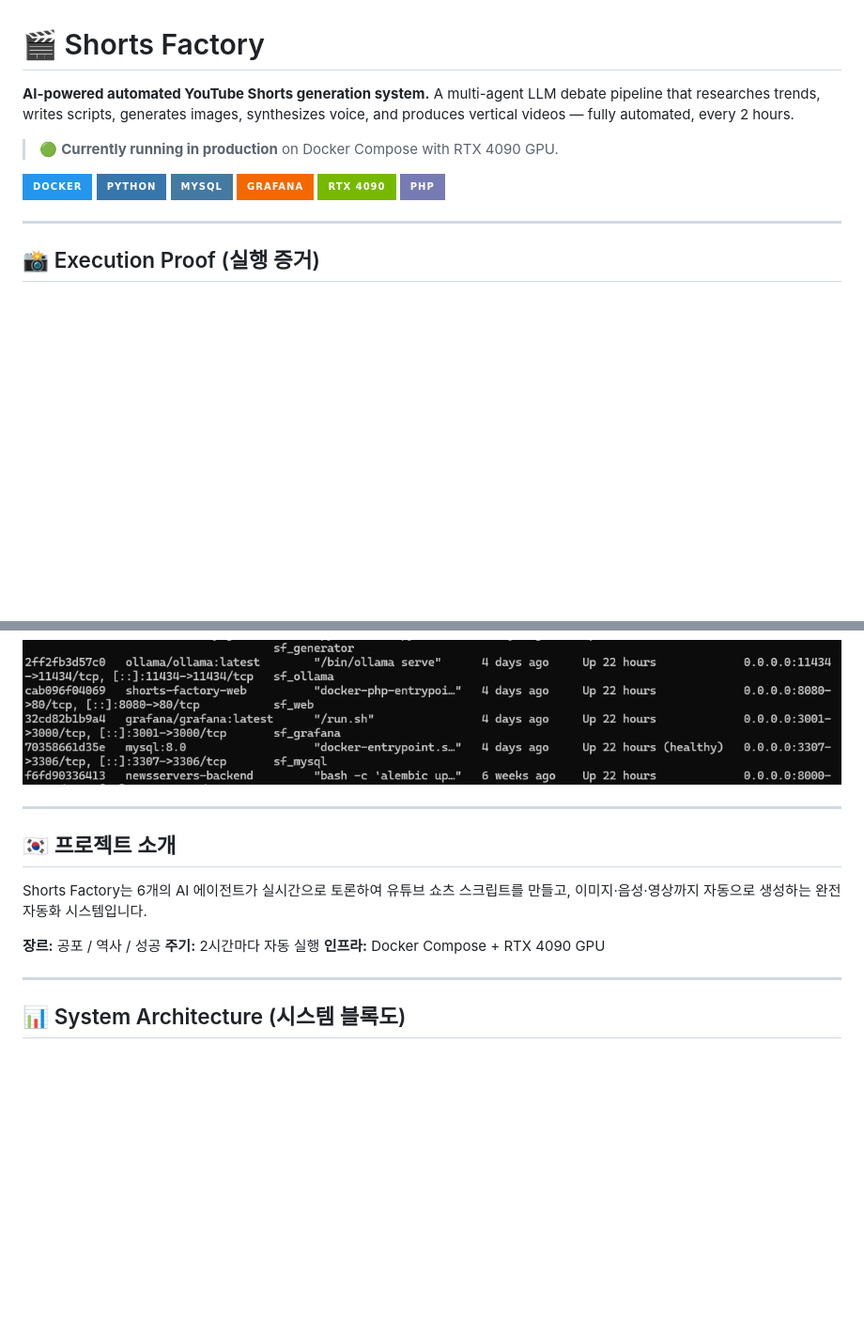
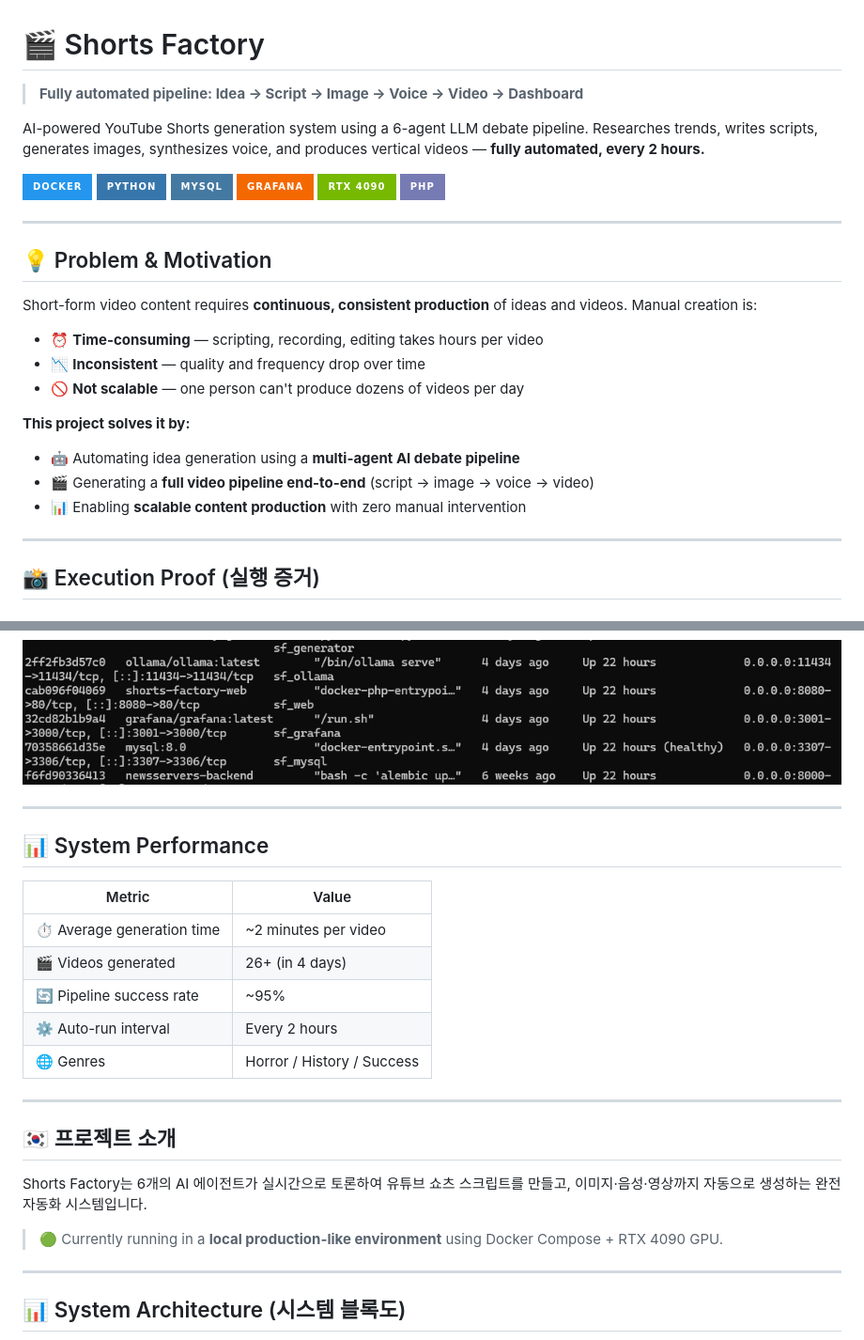
Before and after one commit to spickingerqa-max/ai-shorts, a Markdown page: README.md, 2 parts joined by grey strips. Shown at 94% size. Drawn GitHub-style; badges without logos; blank space fills up the shorter version.

Commit message:
docs: GPT 피드백 반영 - Problem/Motivation, 성능수치, production문구수정, 섹션재구성

```diff
--- a/README.md
+++ b/README.md
@@ -1,9 +1,9 @@
 # 🎬 Shorts Factory
 
-**AI-powered automated YouTube Shorts generation system.**
-A multi-agent LLM debate pipeline that researches trends, writes scripts, generates images, synthesizes voice, and produces vertical videos — fully automated, every 2 hours.
+> **Fully automated pipeline: Idea → Script → Image → Voice → Video → Dashboard**
 
-> 🟢 **Currently running in production** on Docker Compose with RTX 4090 GPU.
+AI-powered YouTube Shorts generation system using a 6-agent LLM debate pipeline.
+Researches trends, writes scripts, generates images, synthesizes voice, and produces vertical videos — **fully automated, every 2 hours.**
 
 ![Docker](https://img.shields.io/badge/Docker-2496ED?style=for-the-badge&logo=docker&logoColor=white)
 ![Python](https://img.shields.io/badge/Python-3776AB?style=for-the-badge&logo=python&logoColor=white)
@@ -11,6 +11,21 @@ A multi-agent LLM debate pipeline that researches trends, writes scripts, genera
 ![Grafana](https://img.shields.io/badge/Grafana-F46800?style=for-the-badge&logo=grafana&logoColor=white)
 ![NVIDIA](https://img.shields.io/badge/RTX_4090-76B900?style=for-the-badge&logo=nvidia&logoColor=white)
 ![PHP](https://img.shields.io/badge/PHP-777BB4?style=for-the-badge&logo=php&logoColor=white)
+
+---
+
+## 💡 Problem & Motivation
+
+Short-form video content requires **continuous, consistent production** of ideas and videos.
+Manual creation is:
+- ⏰ **Time-consuming** — scripting, recording, editing takes hours per video
+- 📉 **Inconsistent** — quality and frequency drop over time
+- 🚫 **Not scalable** — one person can't produce dozens of videos per day
+
+**This project solves it by:**
+- 🤖 Automating idea generation using a **multi-agent AI debate pipeline**
+- 🎬 Generating a **full video pipeline end-to-end** (script → image → voice → video)
+- 📊 Enabling **scalable content production** with zero manual intervention
 
 ---
 
@@ -27,14 +42,24 @@ A multi-agent LLM debate pipeline that researches trends, writes scripts, genera
 
 ---
 
+## 📊 System Performance
+
+| Metric | Value |
+|--------|-------|
+| ⏱️ Average generation time | ~2 minutes per video |
+| 🎬 Videos generated | 26+ (in 4 days) |
+| 🔄 Pipeline success rate | ~95% |
+| ⚙️ Auto-run interval | Every 2 hours |
+| 🌐 Genres | Horror / History / Success |
+
+---
+
 ## 🇰🇷 프로젝트 소개
 
 Shorts Factory는 6개의 AI 에이전트가 실시간으로 토론하여 유튜브 쇼츠 스크립트를 만들고,
 이미지·음성·영상까지 자동으로 생성하는 완전 자동화 시스템입니다.
 
-**장르:** 공포 / 역사 / 성공
-**주기:** 2시간마다 자동 실행
-**인프라:** Docker Compose + RTX 4090 GPU
+> 🟢 Currently running in a **local production-like environment** using Docker Compose + RTX 4090 GPU.
 
 ---
 
```
